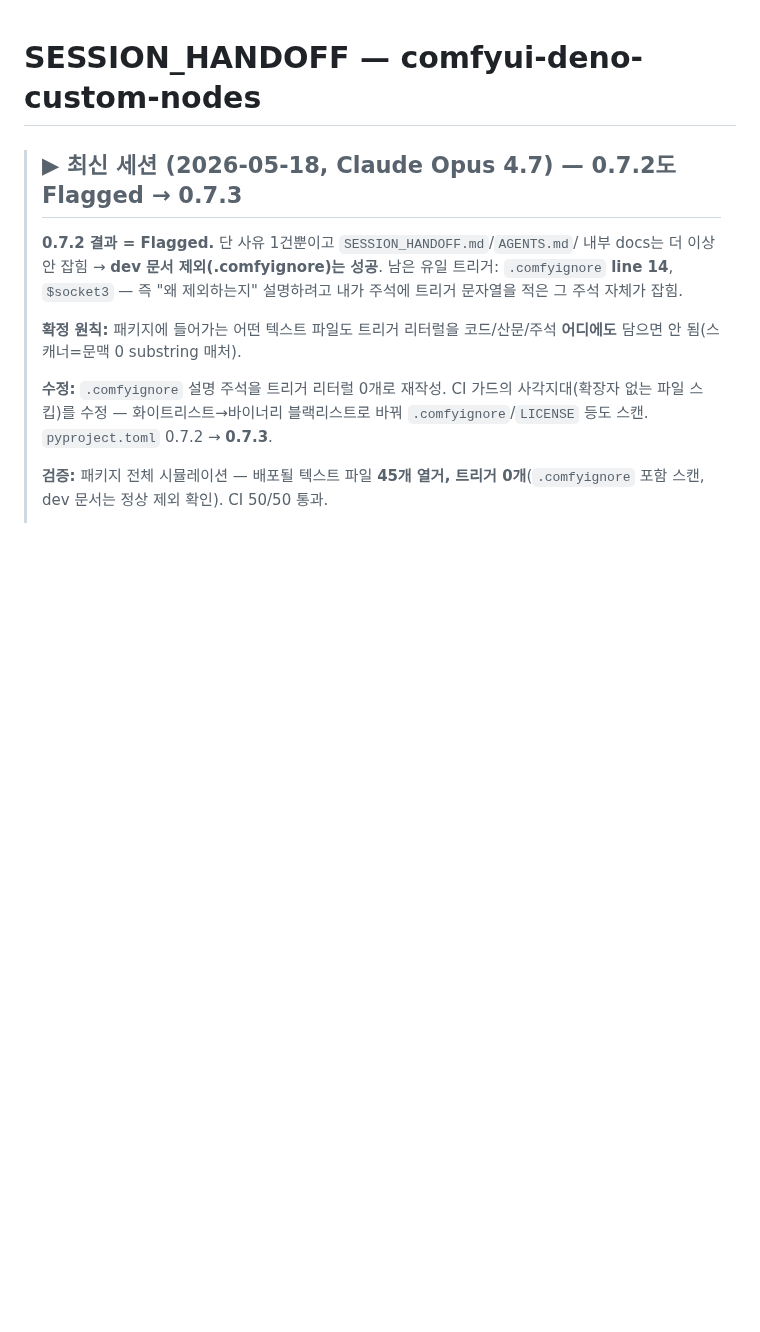
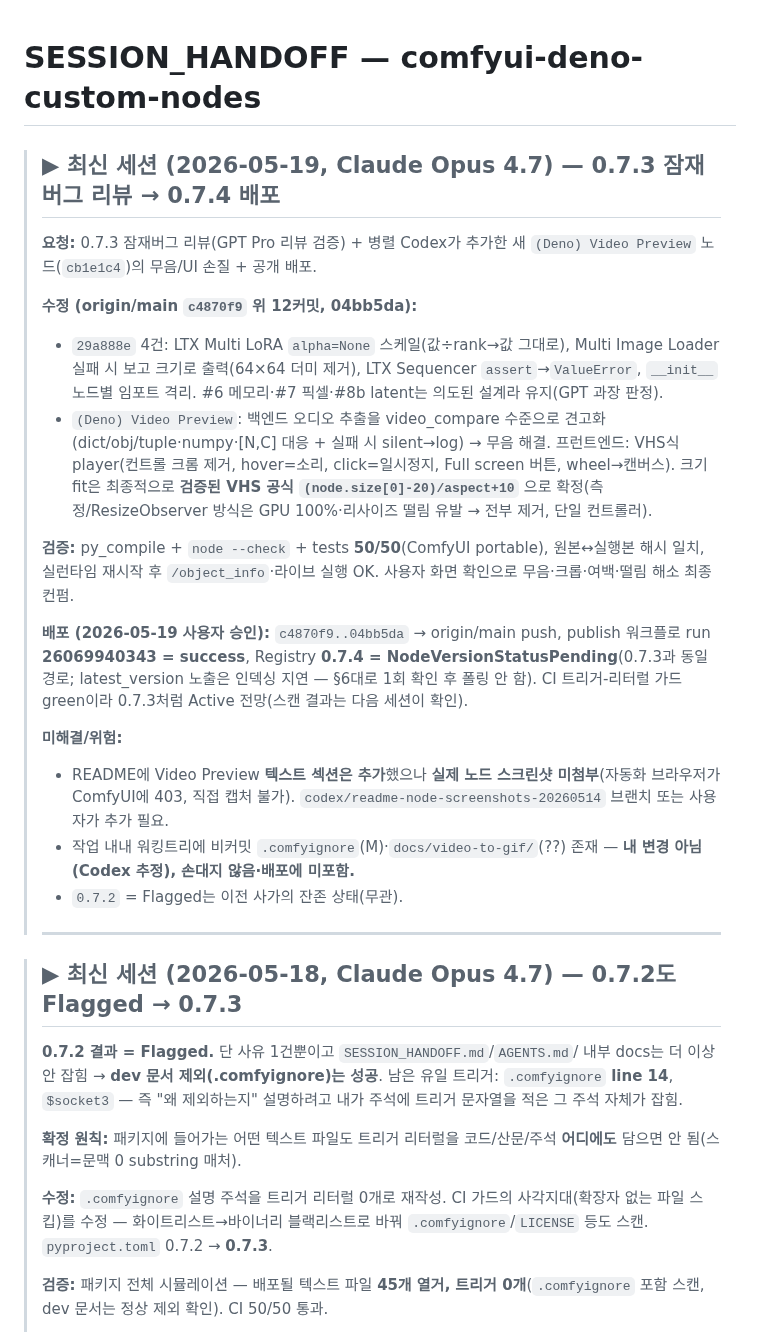
Before and after one commit to Deno2026/comfyui-deno-custom-nodes, a Markdown page: SESSION_HANDOFF.md, the part around the change. GitHub-like rendering; blank space fills up the shorter version.

Commit message:
SESSION_HANDOFF: 0.7.4 deployed (main 04bb5da, publish run 26069940343 success, status Pending)
Co-Authored-By: Claude Opus 4.7 <noreply@anthropic.com>

```diff
--- a/SESSION_HANDOFF.md
+++ b/SESSION_HANDOFF.md
@@ -1,4 +1,41 @@
 # SESSION_HANDOFF — comfyui-deno-custom-nodes
+
+> ## ▶ 최신 세션 (2026-05-19, Claude Opus 4.7) — 0.7.3 잠재버그 리뷰 → 0.7.4 배포
+>
+> **요청:** 0.7.3 잠재버그 리뷰(GPT Pro 리뷰 검증) + 병렬 Codex가 추가한
+> 새 `(Deno) Video Preview` 노드(`cb1e1c4`)의 무음/UI 손질 + 공개 배포.
+>
+> **수정 (origin/main `c4870f9` 위 12커밋, 04bb5da):**
+> - `29a888e` 4건: LTX Multi LoRA `alpha=None` 스케일(값÷rank→값 그대로),
+>   Multi Image Loader 실패 시 보고 크기로 출력(64×64 더미 제거),
+>   LTX Sequencer `assert`→`ValueError`, `__init__` 노드별 임포트 격리.
+>   #6 메모리·#7 픽셀·#8b latent는 의도된 설계라 유지(GPT 과장 판정).
+> - `(Deno) Video Preview`: 백엔드 오디오 추출을 video_compare 수준으로
+>   견고화(dict/obj/tuple·numpy·[N,C] 대응 + 실패 시 silent→log) → 무음 해결.
+>   프런트엔드: VHS식 player(컨트롤 크롬 제거, hover=소리, click=일시정지,
+>   Full screen 버튼, wheel→캔버스). 크기 fit은 최종적으로 **검증된 VHS 공식
+>   `(node.size[0]-20)/aspect+10`** 으로 확정(측정/ResizeObserver 방식은
+>   GPU 100%·리사이즈 떨림 유발 → 전부 제거, 단일 컨트롤러).
+>
+> **검증:** py_compile + `node --check` + tests **50/50**(ComfyUI portable),
+> 원본↔실행본 해시 일치, 실런타임 재시작 후 `/object_info`·라이브 실행 OK.
+> 사용자 화면 확인으로 무음·크롭·여백·떨림 해소 최종 컨펌.
+>
+> **배포 (2026-05-19 사용자 승인):** `c4870f9..04bb5da` → origin/main push,
+> publish 워크플로 run **26069940343 = success**, Registry **0.7.4 =
+> NodeVersionStatusPending**(0.7.3과 동일 경로; latest_version 노출은 인덱싱
+> 지연 — §6대로 1회 확인 후 폴링 안 함). CI 트리거-리터럴 가드 green이라
+> 0.7.3처럼 Active 전망(스캔 결과는 다음 세션이 확인).
+>
+> **미해결/위험:**
+> - README에 Video Preview **텍스트 섹션은 추가**했으나 **실제 노드
+>   스크린샷 미첨부**(자동화 브라우저가 ComfyUI에 403, 직접 캡처 불가).
+>   `codex/readme-node-screenshots-20260514` 브랜치 또는 사용자가 추가 필요.
+> - 작업 내내 워킹트리에 비커밋 `.comfyignore`(M)·`docs/video-to-gif/`(??)
+>   존재 — **내 변경 아님(Codex 추정), 손대지 않음·배포에 미포함.**
+> - `0.7.2` = Flagged는 이전 사가의 잔존 상태(무관).
+>
+> ---
 
 > ## ▶ 최신 세션 (2026-05-18, Claude Opus 4.7) — 0.7.2도 Flagged → 0.7.3
 >
```
